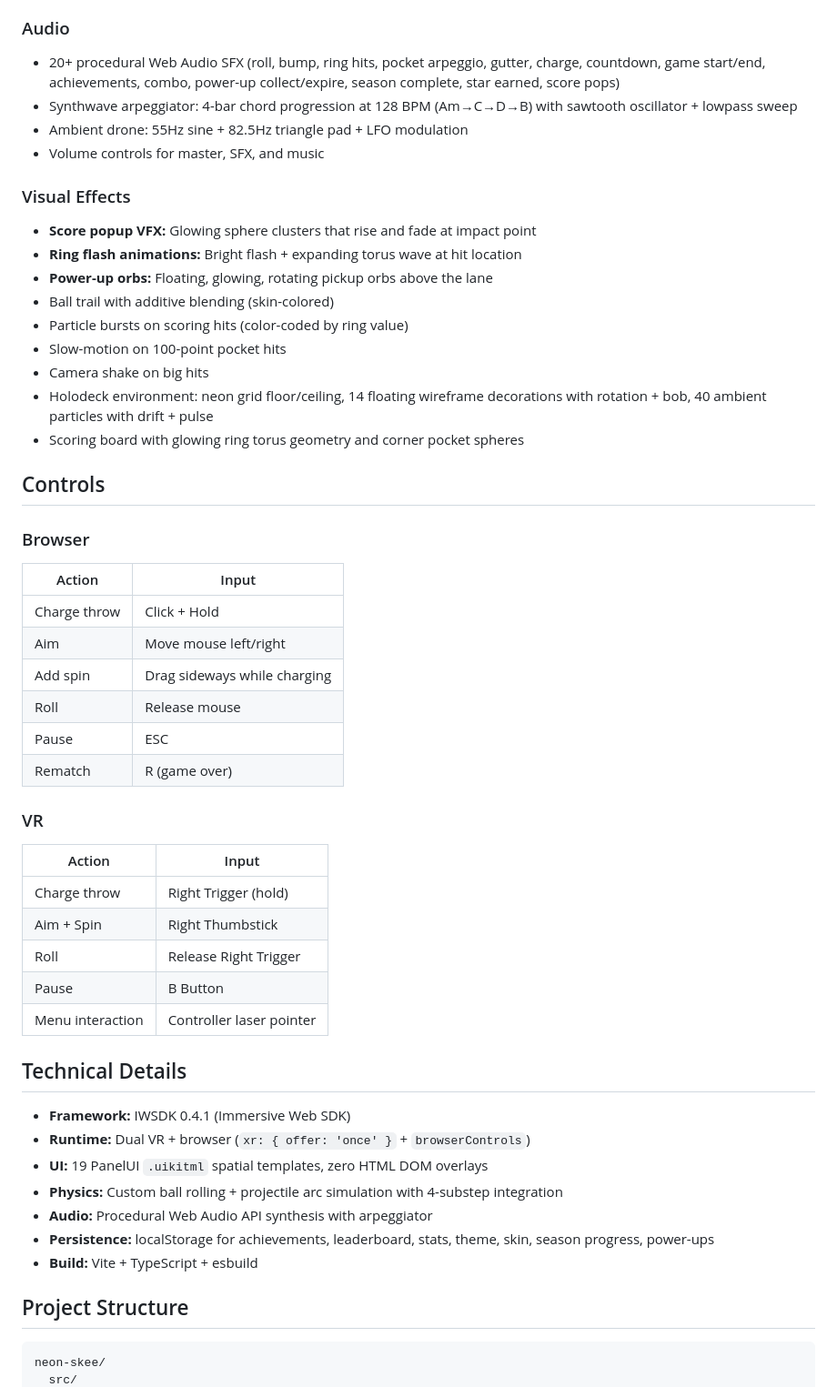
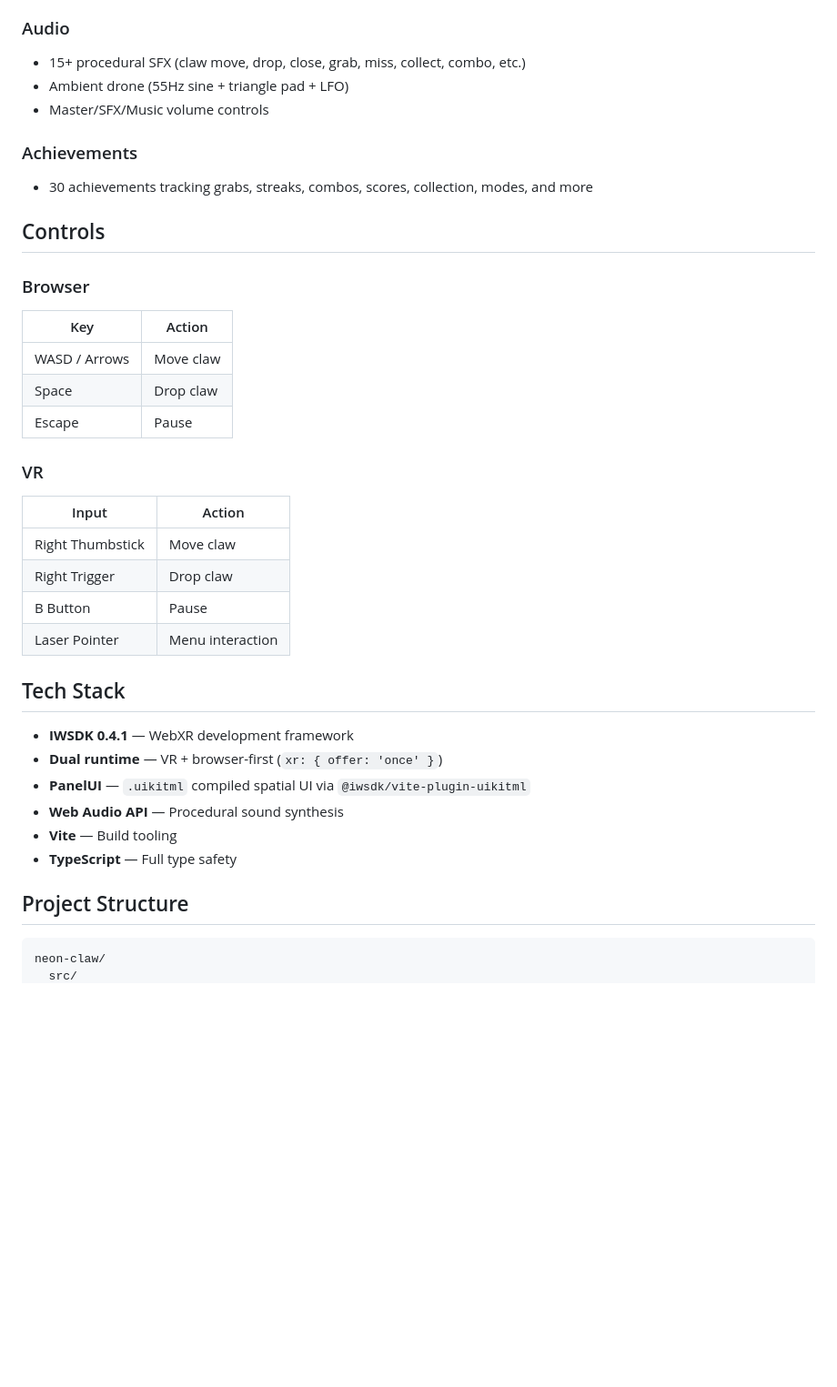
Before and after one commit to ellyz2426/neon-claw, a Markdown page: README.md, the part around one of its changes. Shown at 91% size. Rendered like a GitHub page; blank space fills up the shorter version.

````diff
--- a/README.md
+++ b/README.md
@@ -68,52 +47,40 @@ Including: First Roll, Bullseye, Pocket Master, Spin Master, Grand Score, Perfec
 
 ### Audio
-- 20+ procedural Web Audio SFX (roll, bump, ring hits, pocket arpeggio, gutter, charge, countdown, game start/end, achievements, combo, power-up collect/expire, season complete, star earned, score pops)
-- Synthwave arpeggiator: 4-bar chord progression at 128 BPM (Am→C→D→B) with sawtooth oscillator + lowpass sweep
-- Ambient drone: 55Hz sine + 82.5Hz triangle pad + LFO modulation
-- Volume controls for master, SFX, and music
+- 15+ procedural SFX (claw move, drop, close, grab, miss, collect, combo, etc.)
+- Ambient drone (55Hz sine + triangle pad + LFO)
+- Master/SFX/Music volume controls
 
-### Visual Effects
-- **Score popup VFX:** Glowing sphere clusters that rise and fade at impact point
-- **Ring flash animations:** Bright flash + expanding torus wave at hit location
-- **Power-up orbs:** Floating, glowing, rotating pickup orbs above the lane
-- Ball trail with additive blending (skin-colored)
-- Particle bursts on scoring hits (color-coded by ring value)
-- Slow-motion on 100-point pocket hits
-- Camera shake on big hits
-- Holodeck environment: neon grid floor/ceiling, 14 floating wireframe decorations with rotation + bob, 40 ambient particles with drift + pulse
-- Scoring board with glowing ring torus geometry and corner pocket spheres
+### Achievements
+- 30 achievements tracking grabs, streaks, combos, scores, collection, modes, and more
 
 ## Controls
 
 ### Browser
-| Action | Input |
-|--------|-------|
-| Charge throw | Click + Hold |
-| Aim | Move mouse left/right |
-| Add spin | Drag sideways while charging |
-| Roll | Release mouse |
-| Pause | ESC |
-| Rematch | R (game over) |
+| Key | Action |
+|-----|--------|
+| WASD / Arrows | Move claw |
+| Space | Drop claw |
+| Escape | Pause |
 
 ### VR
-| Action | Input |
-|--------|-------|
-| Charge throw | Right Trigger (hold) |
-| Aim + Spin | Right Thumbstick |
-| Roll | Release Right Trigger |
-| Pause | B Button |
-| Menu interaction | Controller laser pointer |
+| Input | Action |
+|-------|--------|
+| Right Thumbstick | Move claw |
+| Right Trigger | Drop claw |
+| B Button | Pause |
+| Laser Pointer | Menu interaction |
 
-## Technical Details
-- **Framework:** IWSDK 0.4.1 (Immersive Web SDK)
-- **Runtime:** Dual VR + browser (`xr: { offer: 'once' }` + `browserControls`)
-- **UI:** 19 PanelUI `.uikitml` spatial templates, zero HTML DOM overlays
-- **Physics:** Custom ball rolling + projectile arc simulation with 4-substep integration
-- **Audio:** Procedural Web Audio API synthesis with arpeggiator
-- **Persistence:** localStorage for achievements, leaderboard, stats, theme, skin, season progress, power-ups
-- **Build:** Vite + TypeScript + esbuild
+## Tech Stack
+
+- **IWSDK 0.4.1** — WebXR development framework
+- **Dual runtime** — VR + browser-first (`xr: { offer: 'once' }`)
+- **PanelUI** — `.uikitml` compiled spatial UI via `@iwsdk/vite-plugin-uikitml`
+- **Web Audio API** — Procedural sound synthesis
+- **Vite** — Build tooling
+- **TypeScript** — Full type safety
 
 ## Project Structure
+
 ```
-neon-skee/
+neon-claw/
   src/
````
Also changed, not shown: other parts of README.md (+54 -83 lines).
